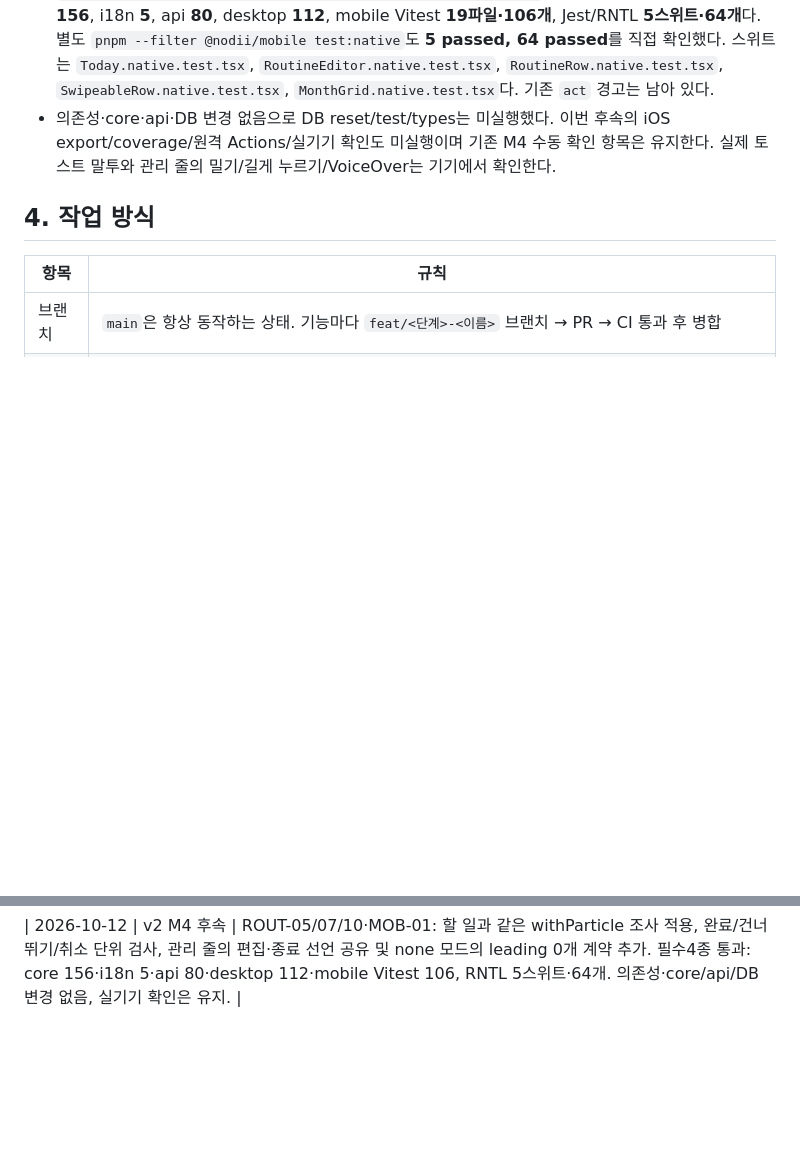
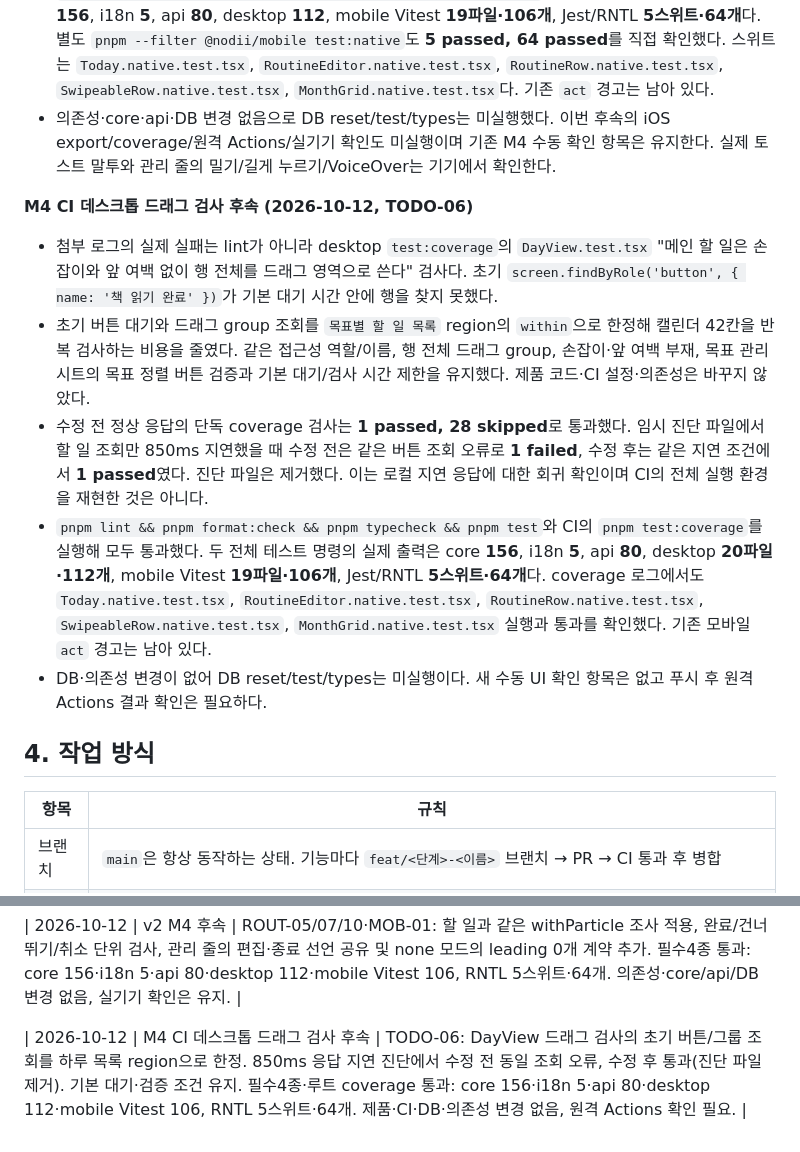
Before and after one commit to anderpudding/nodii, a Markdown page: docs/03-implementation-plan.md, 2 parts joined by grey strips. Drawn GitHub-style; blank space fills up the shorter version.

Commit message:
docs: record CI drag row query verification (TODO-06)

```diff
--- a/docs/03-implementation-plan.md
+++ b/docs/03-implementation-plan.md
@@ -441,6 +441,14 @@
 - `pnpm lint && pnpm format:check && pnpm typecheck && pnpm test` 모두 통과. 실제 출력은 core **156**, i18n **5**, api **80**, desktop **112**, mobile Vitest **19파일·106개**, Jest/RNTL **5스위트·64개**다. 별도 `pnpm --filter @nodii/mobile test:native`도 **5 passed, 64 passed**를 직접 확인했다. 스위트는 `Today.native.test.tsx`, `RoutineEditor.native.test.tsx`, `RoutineRow.native.test.tsx`, `SwipeableRow.native.test.tsx`, `MonthGrid.native.test.tsx`다. 기존 `act` 경고는 남아 있다.
 - 의존성·core·api·DB 변경 없음으로 DB reset/test/types는 미실행했다. 이번 후속의 iOS export/coverage/원격 Actions/실기기 확인도 미실행이며 기존 M4 수동 확인 항목은 유지한다. 실제 토스트 말투와 관리 줄의 밀기/길게 누르기/VoiceOver는 기기에서 확인한다.
 
+**M4 CI 데스크톱 드래그 검사 후속 (2026-10-12, TODO-06)**
+
+- 첨부 로그의 실제 실패는 lint가 아니라 desktop `test:coverage`의 `DayView.test.tsx` "메인 할 일은 손잡이와 앞 여백 없이 행 전체를 드래그 영역으로 쓴다" 검사다. 초기 `screen.findByRole('button', { name: '책 읽기 완료' })`가 기본 대기 시간 안에 행을 찾지 못했다.
+- 초기 버튼 대기와 드래그 group 조회를 `목표별 할 일 목록` region의 `within`으로 한정해 캘린더 42칸을 반복 검사하는 비용을 줄였다. 같은 접근성 역할/이름, 행 전체 드래그 group, 손잡이·앞 여백 부재, 목표 관리 시트의 목표 정렬 버튼 검증과 기본 대기/검사 시간 제한을 유지했다. 제품 코드·CI 설정·의존성은 바꾸지 않았다.
+- 수정 전 정상 응답의 단독 coverage 검사는 **1 passed, 28 skipped**로 통과했다. 임시 진단 파일에서 할 일 조회만 850ms 지연했을 때 수정 전은 같은 버튼 조회 오류로 **1 failed**, 수정 후는 같은 지연 조건에서 **1 passed**였다. 진단 파일은 제거했다. 이는 로컬 지연 응답에 대한 회귀 확인이며 CI의 전체 실행 환경을 재현한 것은 아니다.
+- `pnpm lint && pnpm format:check && pnpm typecheck && pnpm test`와 CI의 `pnpm test:coverage`를 실행해 모두 통과했다. 두 전체 테스트 명령의 실제 출력은 core **156**, i18n **5**, api **80**, desktop **20파일·112개**, mobile Vitest **19파일·106개**, Jest/RNTL **5스위트·64개**다. coverage 로그에서도 `Today.native.test.tsx`, `RoutineEditor.native.test.tsx`, `RoutineRow.native.test.tsx`, `SwipeableRow.native.test.tsx`, `MonthGrid.native.test.tsx` 실행과 통과를 확인했다. 기존 모바일 `act` 경고는 남아 있다.
+- DB·의존성 변경이 없어 DB reset/test/types는 미실행이다. 새 수동 UI 확인 항목은 없고 푸시 후 원격 Actions 결과 확인은 필요하다.
+
 ## 4. 작업 방식
 
 | 항목 | 규칙 |
@@ -548,3 +556,5 @@
 | 2026-10-12 | v2 M4 | ROUT-01~10·TODO-04·MOB-01/04: 루틴 혼합 목록·주월 집계, 행별 로그/건너뛰기 실행 취소, 관리·편집·범위·종료 시트 구현. 임시 진입점은 오늘 목록 하단. 필수4종 통과: core 156·i18n 5·api 80·desktop 112·mobile Vitest 91, RNTL 5스위트·63개. iOS Hermes export 4.7MB 통과. core/api/DB·의존성 변경 없음. Simulator.app 부재로 네이티브 흐름·실기기/기기 간 검증은 대기. |
 
 | 2026-10-12 | v2 M4 후속 | ROUT-05/07/10·MOB-01: 할 일과 같은 withParticle 조사 적용, 완료/건너뛰기/취소 단위 검사, 관리 줄의 편집·종료 선언 공유 및 none 모드의 leading 0개 계약 추가. 필수4종 통과: core 156·i18n 5·api 80·desktop 112·mobile Vitest 106, RNTL 5스위트·64개. 의존성·core/api/DB 변경 없음, 실기기 확인은 유지. |
+
+| 2026-10-12 | M4 CI 데스크톱 드래그 검사 후속 | TODO-06: DayView 드래그 검사의 초기 버튼/그룹 조회를 하루 목록 region으로 한정. 850ms 응답 지연 진단에서 수정 전 동일 조회 오류, 수정 후 통과(진단 파일 제거). 기본 대기·검증 조건 유지. 필수4종·루트 coverage 통과: core 156·i18n 5·api 80·desktop 112·mobile Vitest 106, RNTL 5스위트·64개. 제품·CI·DB·의존성 변경 없음, 원격 Actions 확인 필요. |
```
